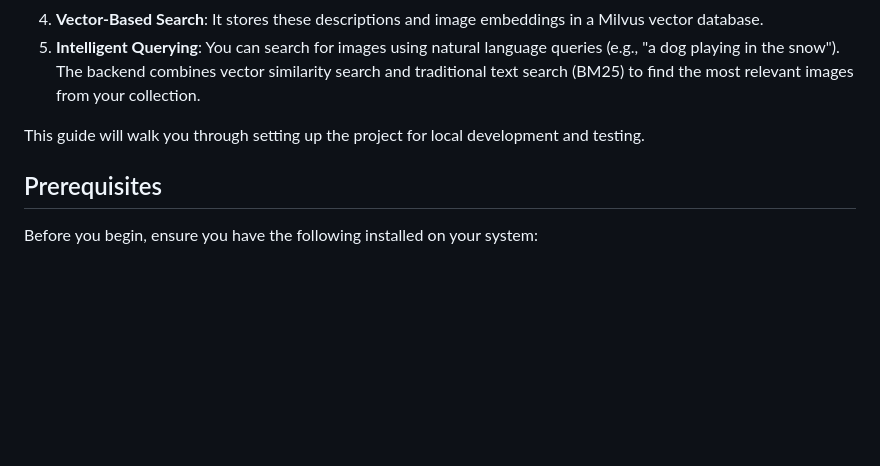
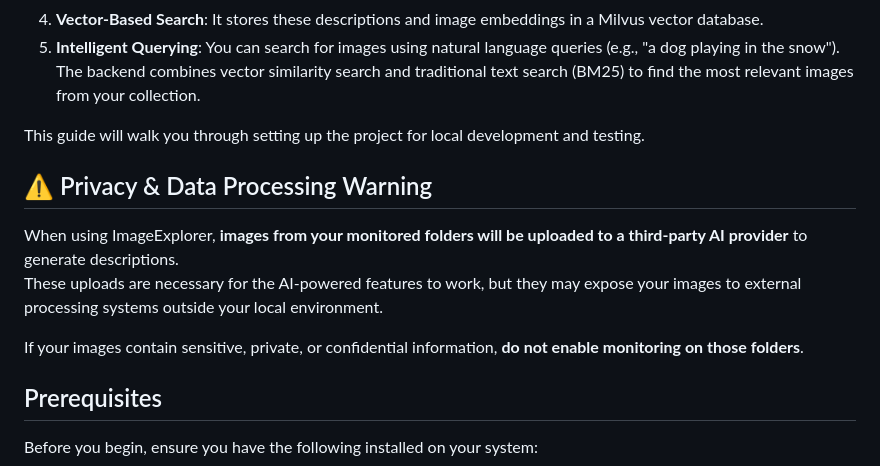
Before and after one commit to poro777/ImageExplorer, a Markdown page: README.md, the part around the change. GitHub-like rendering; blank space fills up the shorter version.

```diff
--- a/README.md
+++ b/README.md
@@ -13,6 +13,13 @@ ImageExplorer is a self-hosted application designed to help you search and explo
 5.  **Intelligent Querying**: You can search for images using natural language queries (e.g., "a dog playing in the snow"). The backend combines vector similarity search and traditional text search (BM25) to find the most relevant images from your collection.
 
 This guide will walk you through setting up the project for local development and testing.
+
+## ⚠️ Privacy & Data Processing Warning
+
+When using ImageExplorer, **images from your monitored folders will be uploaded to a third-party AI provider** to generate descriptions.
+These uploads are necessary for the AI-powered features to work, but they may expose your images to external processing systems outside your local environment.
+
+If your images contain sensitive, private, or confidential information, **do not enable monitoring on those folders**.
 
 ## Prerequisites
 
```
